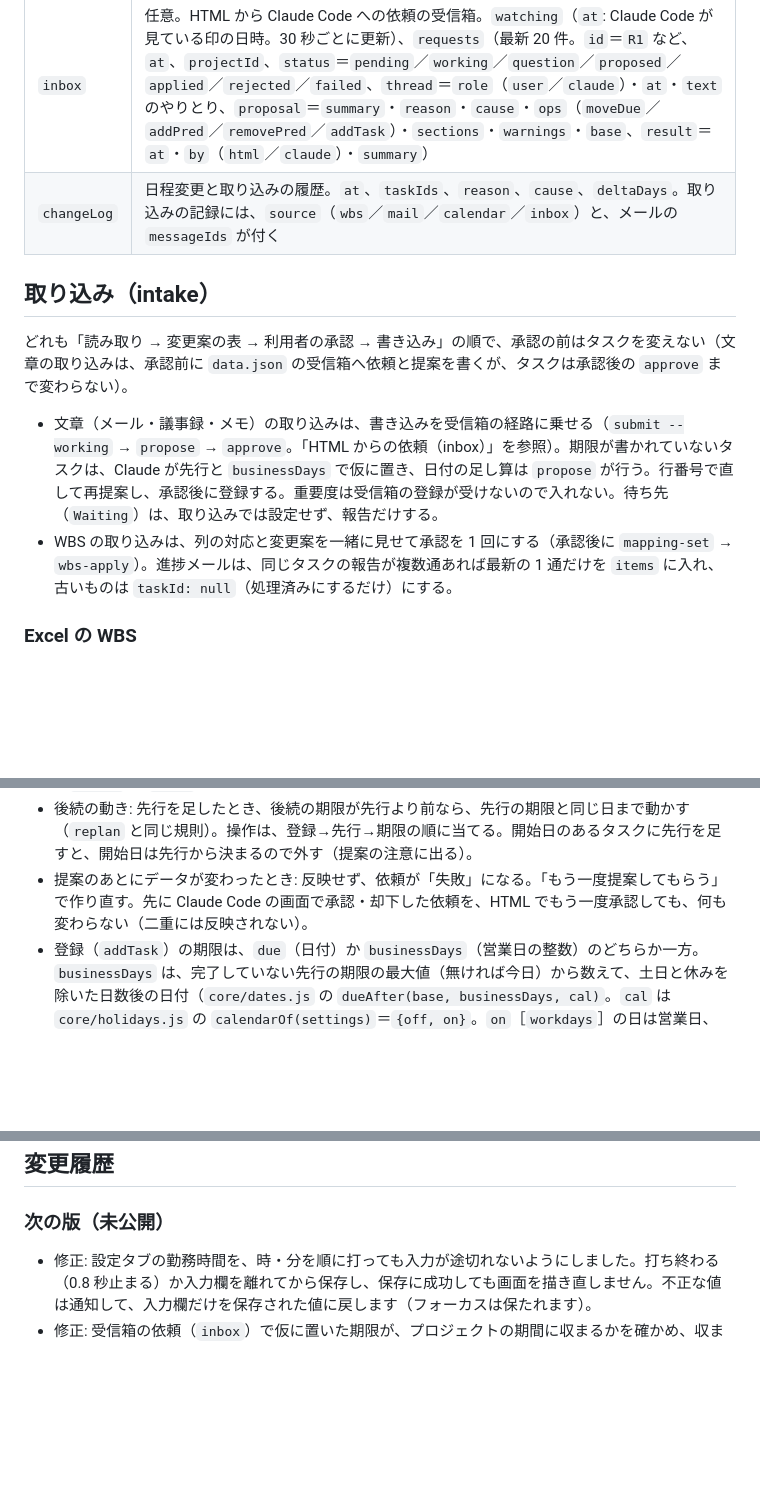
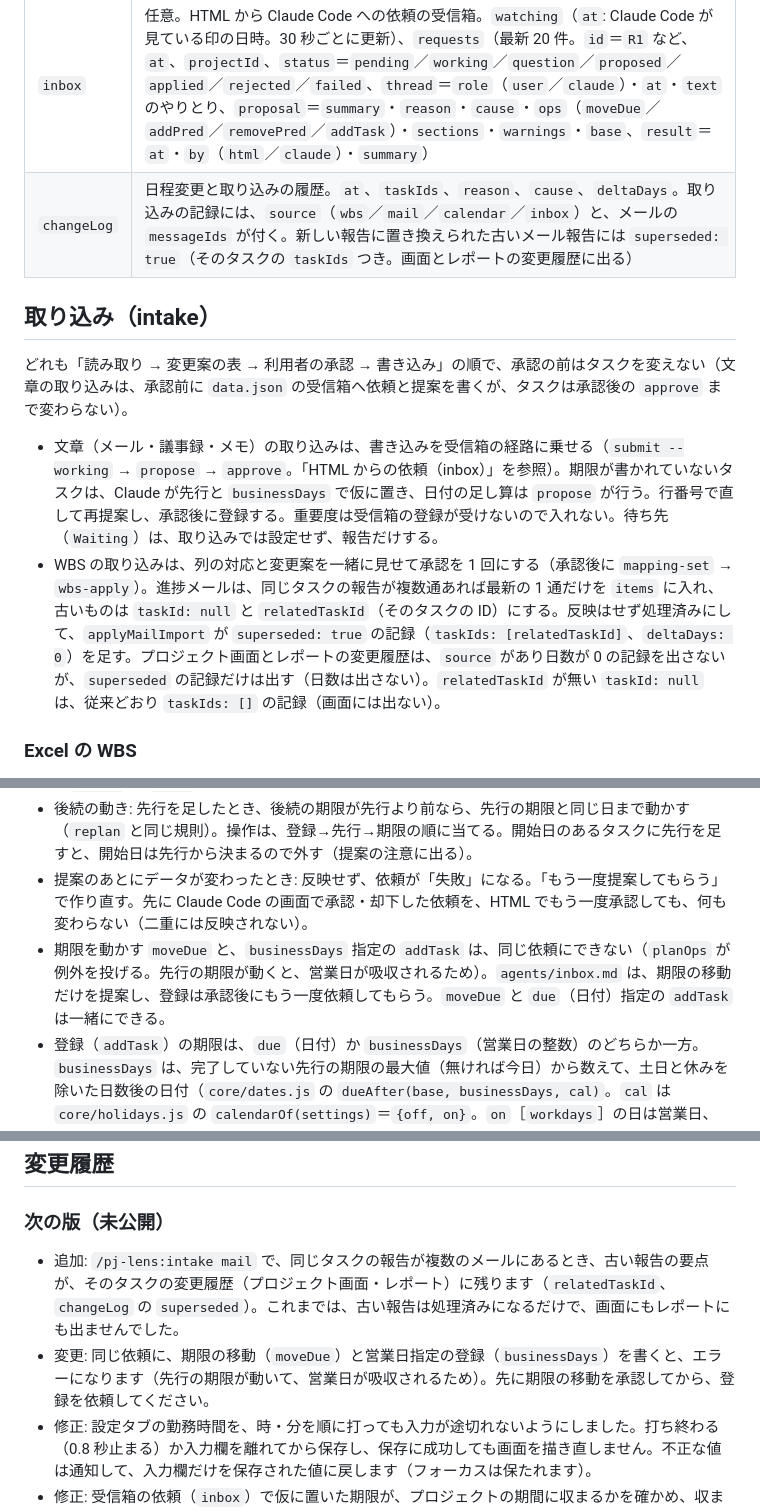
Before and after one commit to asama0101/pj-lens, a Markdown page: docs/development.md, 3 parts joined by grey strips. Rendered like a GitHub page; blank space fills up the shorter version.

```diff
--- a/docs/development.md
+++ b/docs/development.md
@@ -94,14 +94,14 @@ npm run build   # plugins/pj-lens/assets/pj-lens.html（プラグインに同梱
 | `tasks` | `id`、`projectId`、`title`、`due`、`start`、`status`、`memo`、`predecessors`、`waitingOn`、`importance`（`high`／`mid`／`low`／`null`）、`doneAt`、`sessions`（作業枠。`id`、`date`、`start`、`end`、`kind`＝`planned`／`actual`）、`group`（大項目）、`subgroup`（中項目）、`wbsKey`（WBS 上の項目名の連結。再取り込みの照合用）。`waitingOn` は `party`、`since`。大項目・中項目は表示と絞り込み用の文字列で、親の期限や進捗は集計しない |
 | `events` | 会議。`id`、`date`、`start`、`end`、`title`、`source`（`manual`／`mcp`）、`skip`、`externalId`、`projectId`、`projectBy`（`rule`／`manual`）、`confirmed`（過ぎたあと確認すると稼働に数える） |
 | `inbox` | 任意。HTML から Claude Code への依頼の受信箱。`watching`（`at`: Claude Code が見ている印の日時。30 秒ごとに更新）、`requests`（最新 20 件。`id`＝`R1` など、`at`、`projectId`、`status`＝`pending`／`working`／`question`／`proposed`／`applied`／`rejected`／`failed`、`thread`＝`role`（`user`／`claude`）・`at`・`text` のやりとり、`proposal`＝`summary`・`reason`・`cause`・`ops`（`moveDue`／`addPred`／`removePred`／`addTask`）・`sections`・`warnings`・`base`、`result`＝`at`・`by`（`html`／`claude`）・`summary`） |
-| `changeLog` | 日程変更と取り込みの履歴。`at`、`taskIds`、`reason`、`cause`、`deltaDays`。取り込みの記録には、`source`（`wbs`／`mail`／`calendar`／`inbox`）と、メールの `messageIds` が付く |
+| `changeLog` | 日程変更と取り込みの履歴。`at`、`taskIds`、`reason`、`cause`、`deltaDays`。取り込みの記録には、`source`（`wbs`／`mail`／`calendar`／`inbox`）と、メールの `messageIds` が付く。新しい報告に置き換えられた古いメール報告には `superseded: true`（そのタスクの `taskIds` つき。画面とレポートの変更履歴に出る） |
 
 ## 取り込み（intake）
 
 どれも「読み取り → 変更案の表 → 利用者の承認 → 書き込み」の順で、承認の前はタスクを変えない（文章の取り込みは、承認前に `data.json` の受信箱へ依頼と提案を書くが、タスクは承認後の `approve` まで変わらない）。
 
 - 文章（メール・議事録・メモ）の取り込みは、書き込みを受信箱の経路に乗せる（`submit --working` → `propose` → `approve`。「HTML からの依頼（inbox）」を参照）。期限が書かれていないタスクは、Claude が先行と `businessDays` で仮に置き、日付の足し算は `propose` が行う。行番号で直して再提案し、承認後に登録する。重要度は受信箱の登録が受けないので入れない。待ち先（`Waiting`）は、取り込みでは設定せず、報告だけする。
-- WBS の取り込みは、列の対応と変更案を一緒に見せて承認を 1 回にする（承認後に `mapping-set` → `wbs-apply`）。進捗メールは、同じタスクの報告が複数通あれば最新の 1 通だけを `items` に入れ、古いものは `taskId: null`（処理済みにするだけ）にする。
+- WBS の取り込みは、列の対応と変更案を一緒に見せて承認を 1 回にする（承認後に `mapping-set` → `wbs-apply`）。進捗メールは、同じタスクの報告が複数通あれば最新の 1 通だけを `items` に入れ、古いものは `taskId: null` と `relatedTaskId`（そのタスクの ID）にする。反映はせず処理済みにして、`applyMailImport` が `superseded: true` の記録（`taskIds: [relatedTaskId]`、`deltaDays: 0`）を足す。プロジェクト画面とレポートの変更履歴は、`source` があり日数が 0 の記録を出さないが、`superseded` の記録だけは出す（日数は出さない）。`relatedTaskId` が無い `taskId: null` は、従来どおり `taskIds: []` の記録（画面には出ない）。
 
 ### Excel の WBS
 
@@ -125,6 +125,7 @@ npm run build   # plugins/pj-lens/assets/pj-lens.html（プラグインに同梱
 - 変更履歴には、期限を動かす操作ごとに 1 件（日数・理由つき）と、先行・登録をまとめた 1 件（`source` が `inbox`。画面の「日程変更の履歴」には出ない）が残る。
 - 後続の動き: 先行を足したとき、後続の期限が先行より前なら、先行の期限と同じ日まで動かす（`replan` と同じ規則）。操作は、登録→先行→期限の順に当てる。開始日のあるタスクに先行を足すと、開始日は先行から決まるので外す（提案の注意に出る）。
 - 提案のあとにデータが変わったとき: 反映せず、依頼が「失敗」になる。「もう一度提案してもらう」で作り直す。先に Claude Code の画面で承認・却下した依頼を、HTML でもう一度承認しても、何も変わらない（二重には反映されない）。
+- 期限を動かす `moveDue` と、`businessDays` 指定の `addTask` は、同じ依頼にできない（`planOps` が例外を投げる。先行の期限が動くと、営業日が吸収されるため）。`agents/inbox.md` は、期限の移動だけを提案し、登録は承認後にもう一度依頼してもらう。`moveDue` と `due`（日付）指定の `addTask` は一緒にできる。
 - 登録（`addTask`）の期限は、`due`（日付）か `businessDays`（営業日の整数）のどちらか一方。`businessDays` は、完了していない先行の期限の最大値（無ければ今日）から数えて、土日と休みを除いた日数後の日付（`core/dates.js` の `dueAfter(base, businessDays, cal)`。`cal` は `core/holidays.js` の `calendarOf(settings)`＝`{off, on}`。`on`［`workdays`］の日は営業日、`off`［`holidays` と `nationalHolidays`］と土日は飛ばす。`on` が最優先）。営業日の計算は受信箱の登録だけで、`replan`・`impact.js`・ドラッグの期限変更は暦日のまま。`propose` が `businessDays` を `due` に置き換えて提案の `ops` に保存するので、承認が翌日以降でも `stale` にならない（提案の表の `add` 行には `businessDays` が残る）。HTML の提案カードの登録の表には、行番号（`data-row`）と営業日の列が出て、「修正を依頼する」は暖色（`btn warm`）。
 - `tools/inbox.js submit ... --working` は、依頼を `working`（処理中）で作る。`wait` は `pending` だけを知らせるので、`/pj-lens:watch` が動いていても `inbox` エージェントに横取りされない。`intake` の文章の取り込みが使う。
 - できないこと: タスクの削除・状態の変更、プロジェクトや会議の追加・削除。重要度は、依頼では設定しない。
@@ -170,6 +171,8 @@ node tools/xlsx.js --data <保存先> plan.xlsx           # Excel を JSON で
 
 ### 次の版（未公開）
 
+- 追加: `/pj-lens:intake mail` で、同じタスクの報告が複数のメールにあるとき、古い報告の要点が、そのタスクの変更履歴（プロジェクト画面・レポート）に残ります（`relatedTaskId`、`changeLog` の `superseded`）。これまでは、古い報告は処理済みになるだけで、画面にもレポートにも出ませんでした。
+- 変更: 同じ依頼に、期限の移動（`moveDue`）と営業日指定の登録（`businessDays`）を書くと、エラーになります（先行の期限が動いて、営業日が吸収されるため）。先に期限の移動を承認してから、登録を依頼してください。
 - 修正: 設定タブの勤務時間を、時・分を順に打っても入力が途切れないようにしました。打ち終わる（0.8 秒止まる）か入力欄を離れてから保存し、保存に成功しても画面を描き直しません。不正な値は通知して、入力欄だけを保存された値に戻します（フォーカスは保たれます）。
 - 修正: 受信箱の依頼（`inbox`）で仮に置いた期限が、プロジェクトの期間に収まるかを確かめ、収まらなければ提案の要約に警告を書くようにしました（`intake` と同じ指針）。
 - 変更: タスクを Done・Cancelled にしたとき、進行中の予定枠を残したことをメッセージで知らせます（終わったら「実績にする」で確定します）。
```
Also changed, not shown: README.md (+3 -1 lines).
